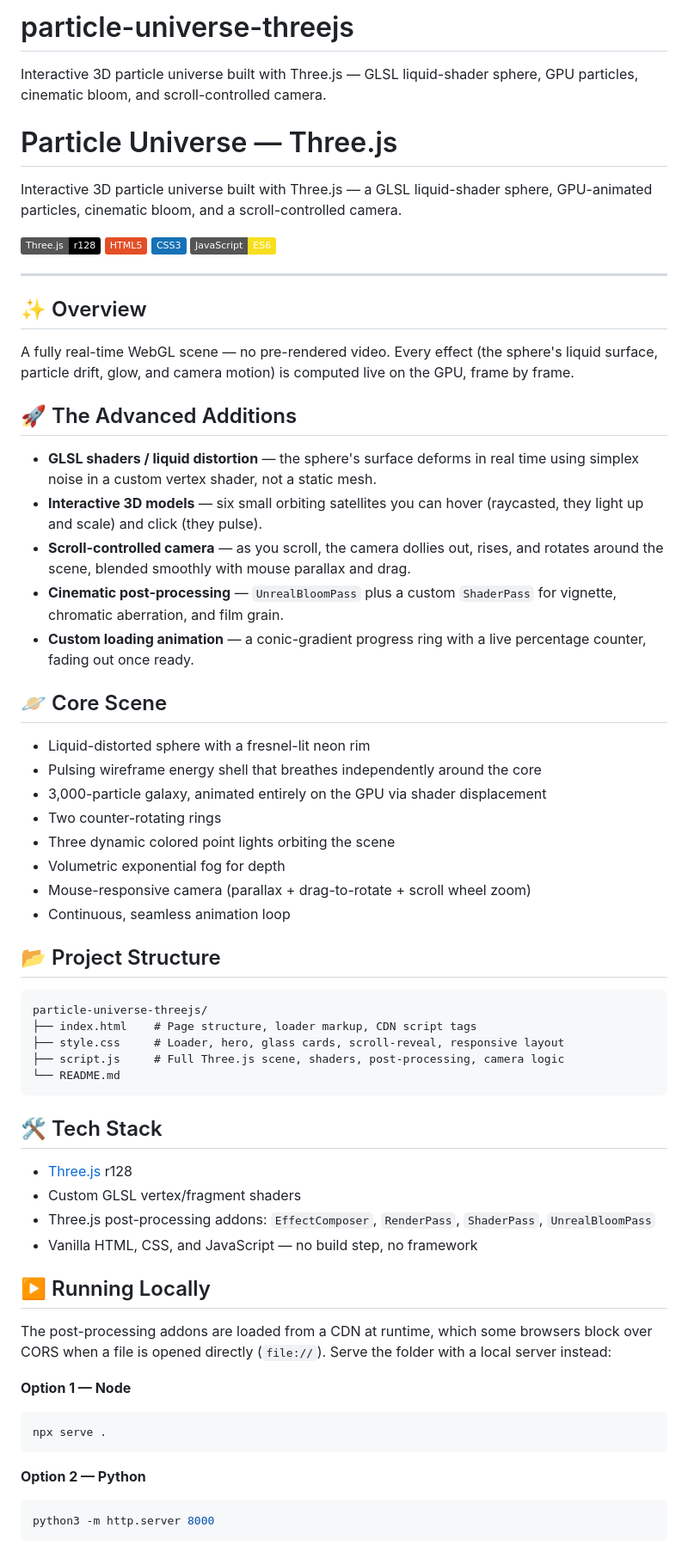
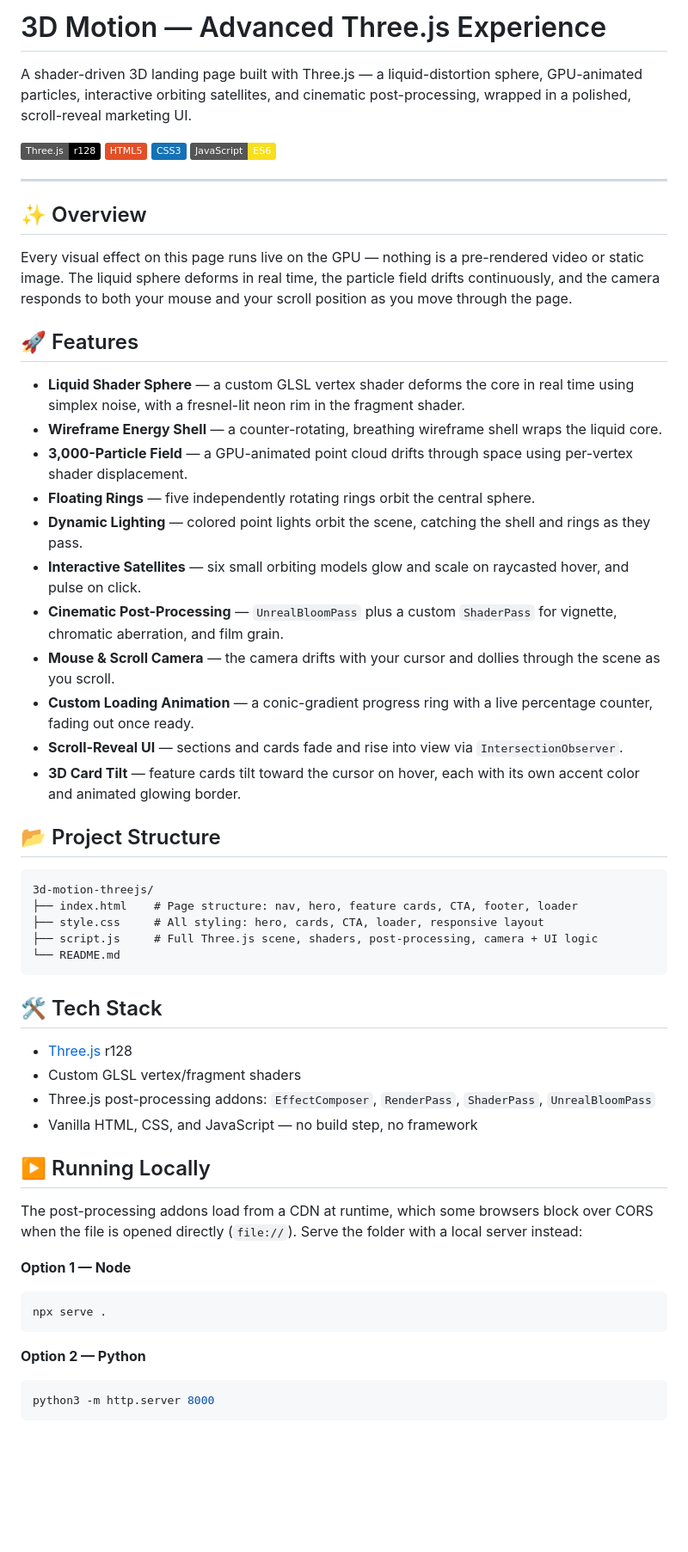
Before and after one commit to nindekararyan-pixel/particle-universe-threejs, a Markdown page: README.md, the part around one of its changes. Shown at 86% size. Drawn GitHub-style; badges without logos; blank space fills up the shorter version.

````diff
--- a/README.md
+++ b/README.md
@@ -1,9 +1,6 @@
-# particle-universe-threejs
-Interactive 3D particle universe built with Three.js — GLSL liquid-shader sphere, GPU particles, cinematic bloom, and scroll-controlled camera.
+# 3D Motion — Advanced Three.js Experience
 
-# Particle Universe — Three.js
-
-Interactive 3D particle universe built with Three.js — a GLSL liquid-shader sphere, GPU-animated particles, cinematic bloom, and a scroll-controlled camera.
+A shader-driven 3D landing page built with Three.js — a liquid-distortion sphere, GPU-animated particles, interactive orbiting satellites, and cinematic post-processing, wrapped in a polished, scroll-reveal marketing UI.
 
 ![Three.js](https://img.shields.io/badge/Three.js-r128-black?logo=three.js)
 ![HTML5](https://img.shields.io/badge/HTML5-E34F26?logo=html5&logoColor=white)
@@ -14,34 +11,29 @@ Interactive 3D particle universe built with Three.js — a GLSL liquid-shader sp
 
 ## ✨ Overview
 
-A fully real-time WebGL scene — no pre-rendered video. Every effect (the sphere's liquid surface, particle drift, glow, and camera motion) is computed live on the GPU, frame by frame.
+Every visual effect on this page runs live on the GPU — nothing is a pre-rendered video or static image. The liquid sphere deforms in real time, the particle field drifts continuously, and the camera responds to both your mouse and your scroll position as you move through the page.
 
-## 🚀 The Advanced Additions
+## 🚀 Features
 
-- **GLSL shaders / liquid distortion** — the sphere's surface deforms in real time using simplex noise in a custom vertex shader, not a static mesh.
-- **Interactive 3D models** — six small orbiting satellites you can hover (raycasted, they light up and scale) and click (they pulse).
-- **Scroll-controlled camera** — as you scroll, the camera dollies out, rises, and rotates around the scene, blended smoothly with mouse parallax and drag.
-- **Cinematic post-processing** — `UnrealBloomPass` plus a custom `ShaderPass` for vignette, chromatic aberration, and film grain.
-- **Custom loading animation** — a conic-gradient progress ring with a live percentage counter, fading out once ready.
-
-## 🪐 Core Scene
-
-- Liquid-distorted sphere with a fresnel-lit neon rim
-- Pulsing wireframe energy shell that breathes independently around the core
-- 3,000-particle galaxy, animated entirely on the GPU via shader displacement
-- Two counter-rotating rings
-- Three dynamic colored point lights orbiting the scene
-- Volumetric exponential fog for depth
-- Mouse-responsive camera (parallax + drag-to-rotate + scroll wheel zoom)
-- Continuous, seamless animation loop
+- **Liquid Shader Sphere** — a custom GLSL vertex shader deforms the core in real time using simplex noise, with a fresnel-lit neon rim in the fragment shader.
+- **Wireframe Energy Shell** — a counter-rotating, breathing wireframe shell wraps the liquid core.
+- **3,000-Particle Field** — a GPU-animated point cloud drifts through space using per-vertex shader displacement.
+- **Floating Rings** — five independently rotating rings orbit the central sphere.
+- **Dynamic Lighting** — colored point lights orbit the scene, catching the shell and rings as they pass.
+- **Interactive Satellites** — six small orbiting models glow and scale on raycasted hover, and pulse on click.
+- **Cinematic Post-Processing** — `UnrealBloomPass` plus a custom `ShaderPass` for vignette, chromatic aberration, and film grain.
+- **Mouse & Scroll Camera** — the camera drifts with your cursor and dollies through the scene as you scroll.
+- **Custom Loading Animation** — a conic-gradient progress ring with a live percentage counter, fading out once ready.
+- **Scroll-Reveal UI** — sections and cards fade and rise into view via `IntersectionObserver`.
+- **3D Card Tilt** — feature cards tilt toward the cursor on hover, each with its own accent color and animated glowing border.
 
 ## 📂 Project Structure
 
 ```
-particle-universe-threejs/
-├── index.html    # Page structure, loader markup, CDN script tags
-├── style.css     # Loader, hero, glass cards, scroll-reveal, responsive layout
-├── script.js     # Full Three.js scene, shaders, post-processing, camera logic
+3d-motion-threejs/
+├── index.html    # Page structure: nav, hero, feature cards, CTA, footer, loader
+├── style.css     # All styling: hero, cards, CTA, loader, responsive layout
+├── script.js     # Full Three.js scene, shaders, post-processing, camera + UI logic
 └── README.md
 ```
 
@@ -54,14 +46,16 @@ particle-universe-threejs/
 
 ## ▶️ Running Locally
 
-The post-processing addons are loaded from a CDN at runtime, which some browsers block over CORS when a file is opened directly (`file://`). Serve the folder with a local server instead:
+The post-processing addons load from a CDN at runtime, which some browsers block over CORS when the file is opened directly (`file://`). Serve the folder with a local server instead:
 
 **Option 1 — Node**
+
 ```bash
 npx serve .
 ```
 
 **Option 2 — Python**
+
 ```bash
 python3 -m http.server 8000
 ```
````
Also changed, not shown: other parts of README.md (+9 -9 lines).
